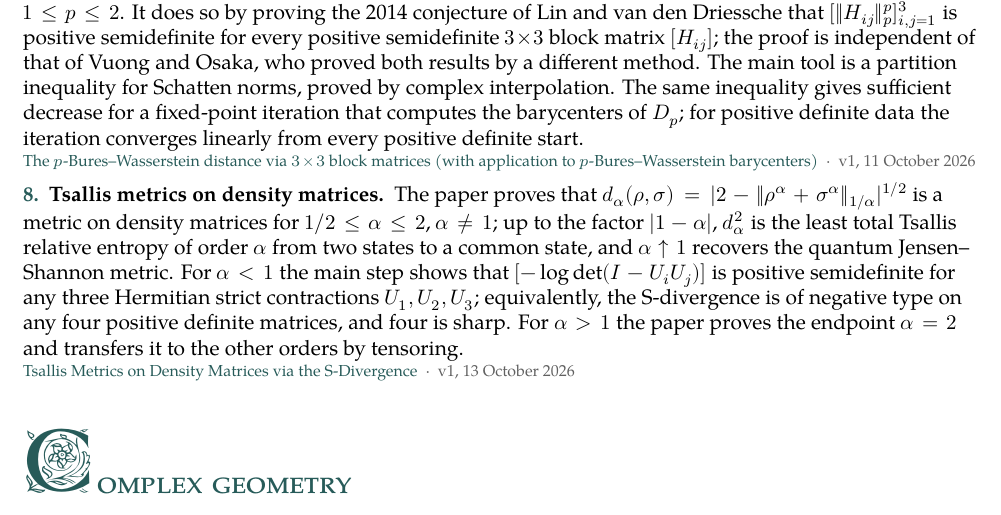
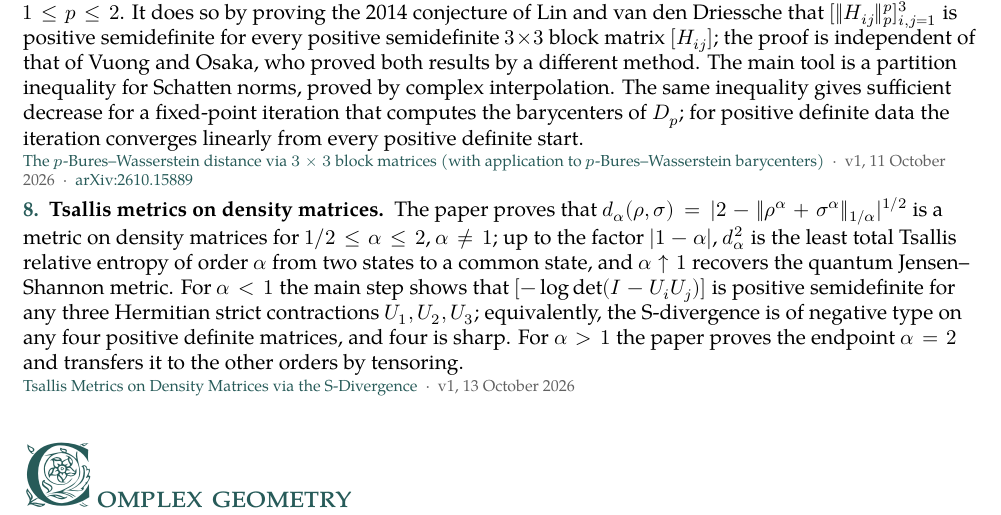
Before and after one commit to suvrit/preprints, a LaTeX document (overview.tex): part of page 2 of 3, cut so that both start at the same text. Compiled offline with XeLaTeX; a missing font is replaced by an installed copy or a similar font.

Commit message:
Overview: pbures entry links arXiv:2610.15889
Co-Authored-By: Claude Fable 5.1 <noreply@anthropic.com>

```diff
--- a/overview.tex
+++ b/overview.tex
@@ -89,7 +89,7 @@
 
 \resultentry{6}{Bellman's 1959 claim on Hua--Bellman matrices}{The paper shows that Bellman's 1959 strengthening of Hua's results on positive definiteness of the matrices $[\det(I-A_i^*A_j)^{-\alpha}]_{ij}$, for strict contractions $A_i$, rests on an erroneous proof and, by an explicit example, that it is false. It gives conditions under which $\det(I-A^*B)^{-\alpha}$ is a positive definite function: for complex contractions, the known sharp condition, with the integer exponents below Hua's range reached by an elementary argument; for real symmetric contractions, the part of Bellman's claim that survives. It also introduces a Poincar\'e-like distance on noncommuting strict contractions.}{\href{https://github.com/suvrit/preprints/blob/main/preprints/hua/v1/hua-v1.pdf}{Positive definite functions of noncommuting contractions, Hua--Bellman matrices, and a new distance metric}\enspace\textperiodcentered\enspace v1, 2 October 2026\enspace\textperiodcentered\enspace\href{https://arxiv.org/abs/2112.00056v2}{arXiv:2112.00056v2}\enspace\textperiodcentered\enspace Not AI-assisted}
 
-\resultentry{7}{The $p$-Bures--Wasserstein distance and the Lin--van den Driessche conjecture}{The paper proves that $D_p(A,B)=(\operatorname{tr}A^p+\operatorname{tr}B^p-2\|A^{1/2}B^{1/2}\|_p^p)^{1/2}$, which is the Bures--Wasserstein distance at $p=1$ and the Hilbert--Schmidt distance at $p=2$, is a metric on the positive semidefinite matrices for every $1\le p\le2$. It does so by proving the 2014 conjecture of Lin and van den Driessche that $[\|H_{ij}\|_p^p]_{i,j=1}^3$ is positive semidefinite for every positive semidefinite $3\times3$ block matrix $[H_{ij}]$; the proof is independent of that of Vuong and Osaka, who proved both results by a different method. The main tool is a partition inequality for Schatten norms, proved by complex interpolation. The same inequality gives sufficient decrease for a fixed-point iteration that computes the barycenters of $D_p$; for positive definite data the iteration converges linearly from every positive definite start.}{\href{https://github.com/suvrit/preprints/blob/main/preprints/pbures/v1/pbures-v1.pdf}{The $p$-Bures--Wasserstein distance via $3\times3$ block matrices (with application to $p$-Bures--Wasserstein barycenters)}\enspace\textperiodcentered\enspace v1, 11 October 2026}
+\resultentry{7}{The $p$-Bures--Wasserstein distance and the Lin--van den Driessche conjecture}{The paper proves that $D_p(A,B)=(\operatorname{tr}A^p+\operatorname{tr}B^p-2\|A^{1/2}B^{1/2}\|_p^p)^{1/2}$, which is the Bures--Wasserstein distance at $p=1$ and the Hilbert--Schmidt distance at $p=2$, is a metric on the positive semidefinite matrices for every $1\le p\le2$. It does so by proving the 2014 conjecture of Lin and van den Driessche that $[\|H_{ij}\|_p^p]_{i,j=1}^3$ is positive semidefinite for every positive semidefinite $3\times3$ block matrix $[H_{ij}]$; the proof is independent of that of Vuong and Osaka, who proved both results by a different method. The main tool is a partition inequality for Schatten norms, proved by complex interpolation. The same inequality gives sufficient decrease for a fixed-point iteration that computes the barycenters of $D_p$; for positive definite data the iteration converges linearly from every positive definite start.}{\href{https://github.com/suvrit/preprints/blob/main/preprints/pbures/v1/pbures-v1.pdf}{The $p$-Bures--Wasserstein distance via $3\times3$ block matrices (with application to $p$-Bures--Wasserstein barycenters)}\enspace\textperiodcentered\enspace v1, 11 October 2026\enspace\textperiodcentered\enspace\href{https://arxiv.org/abs/2610.15889}{arXiv:2610.15889}}
 
 \resultentry{8}{Tsallis metrics on density matrices}{The paper proves that $d_\alpha(\rho,\sigma)=|2-\|\rho^\alpha+\sigma^\alpha\|_{1/\alpha}|^{1/2}$ is a metric on density matrices for $1/2\le\alpha\le2$, $\alpha\ne1$; up to the factor $|1-\alpha|$, $d_\alpha^2$ is the least total Tsallis relative entropy of order $\alpha$ from two states to a common state, and $\alpha\uparrow1$ recovers the quantum Jensen--Shannon metric. For $\alpha<1$ the main step shows that $[-\log\det(I-U_iU_j)]$ is positive semidefinite for any three Hermitian strict contractions $U_1,U_2,U_3$; equivalently, the S-divergence is of negative type on any four positive definite matrices, and four is sharp. For $\alpha>1$ the paper proves the endpoint $\alpha=2$ and transfers it to the other orders by tensoring.}{\href{https://github.com/suvrit/preprints/blob/main/preprints/tsallis/v1/tsallis-v1.pdf}{Tsallis Metrics on Density Matrices via the S-Divergence}\enspace\textperiodcentered\enspace v1, 13 October 2026}
 
```
Also changed, not shown: overview.pdf.
